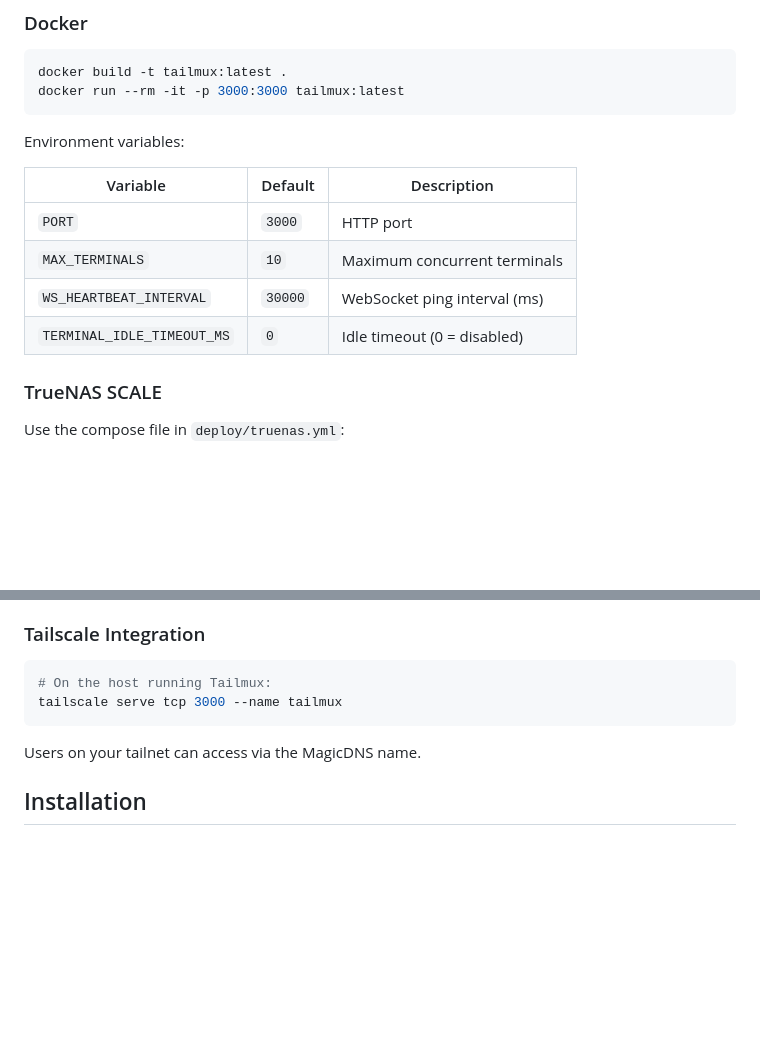
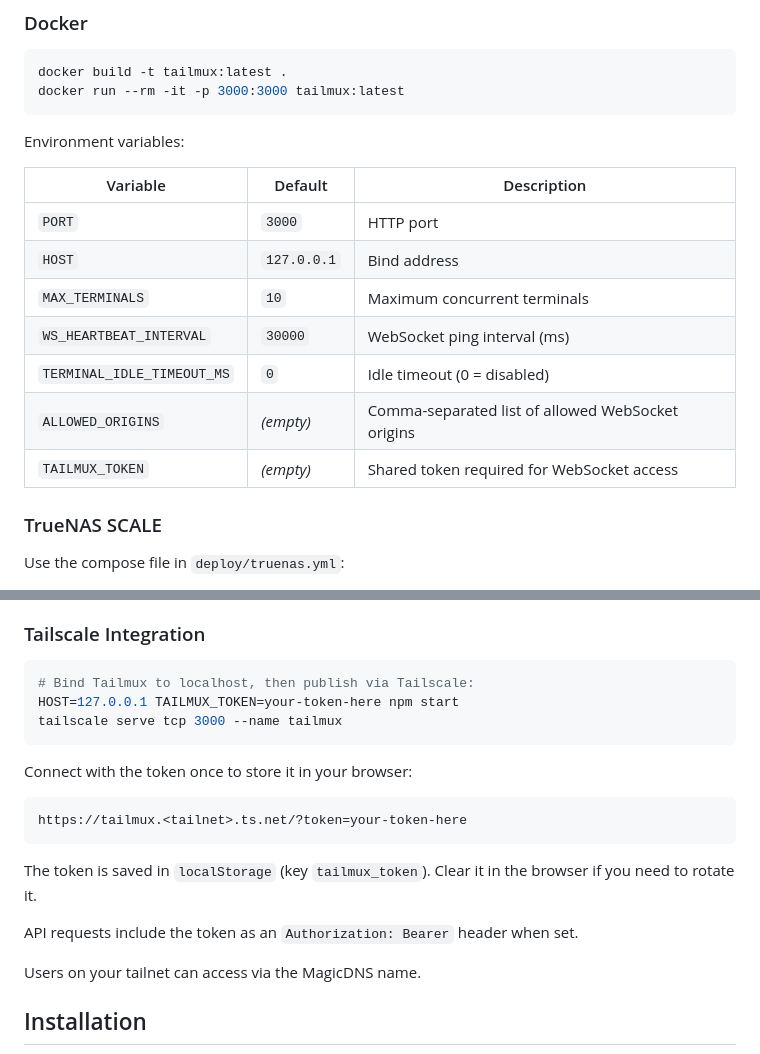
Before and after one commit to adamcowan/tailmux, a Markdown page: README.md, 2 parts joined by grey strips. GitHub-like rendering; blank space fills up the shorter version.

````diff
--- a/README.md
+++ b/README.md
@@ -33,9 +33,12 @@ Environment variables:
 | Variable | Default | Description |
 |----------|---------|-------------|
 | `PORT` | `3000` | HTTP port |
+| `HOST` | `127.0.0.1` | Bind address |
 | `MAX_TERMINALS` | `10` | Maximum concurrent terminals |
 | `WS_HEARTBEAT_INTERVAL` | `30000` | WebSocket ping interval (ms) |
 | `TERMINAL_IDLE_TIMEOUT_MS` | `0` | Idle timeout (0 = disabled) |
+| `ALLOWED_ORIGINS` | _(empty)_ | Comma-separated list of allowed WebSocket origins |
+| `TAILMUX_TOKEN` | _(empty)_ | Shared token required for WebSocket access |
 
 ### TrueNAS SCALE
 
@@ -63,9 +66,20 @@ See the systemd service configuration in the [deployment section below](#systemd
 ### Tailscale Integration
 
 ```bash
-# On the host running Tailmux:
+# Bind Tailmux to localhost, then publish via Tailscale:
+HOST=127.0.0.1 TAILMUX_TOKEN=your-token-here npm start
 tailscale serve tcp 3000 --name tailmux
 ```
+
+Connect with the token once to store it in your browser:
+
+```bash
+https://tailmux.<tailnet>.ts.net/?token=your-token-here
+```
+
+The token is saved in `localStorage` (key `tailmux_token`). Clear it in the browser if you need to rotate it.
+
+API requests include the token as an `Authorization: Bearer` header when set.
 
 Users on your tailnet can access via the MagicDNS name.
 
````
